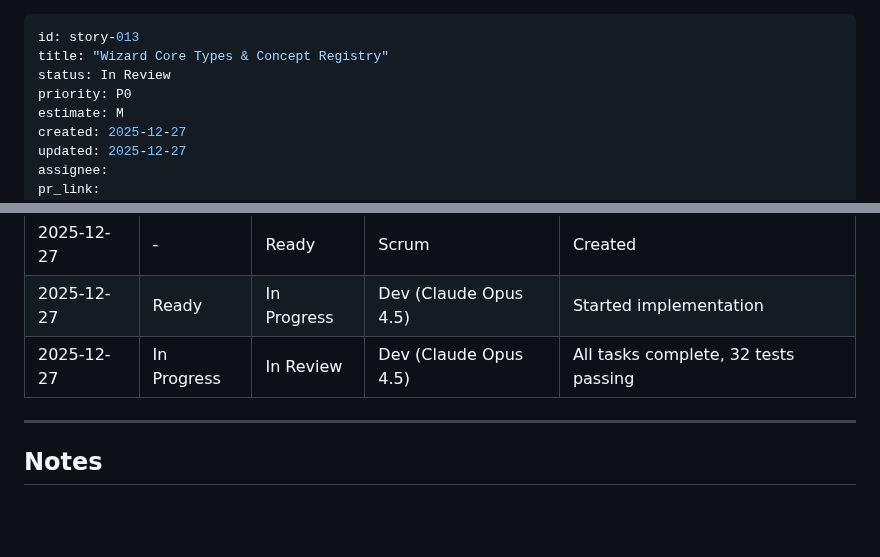
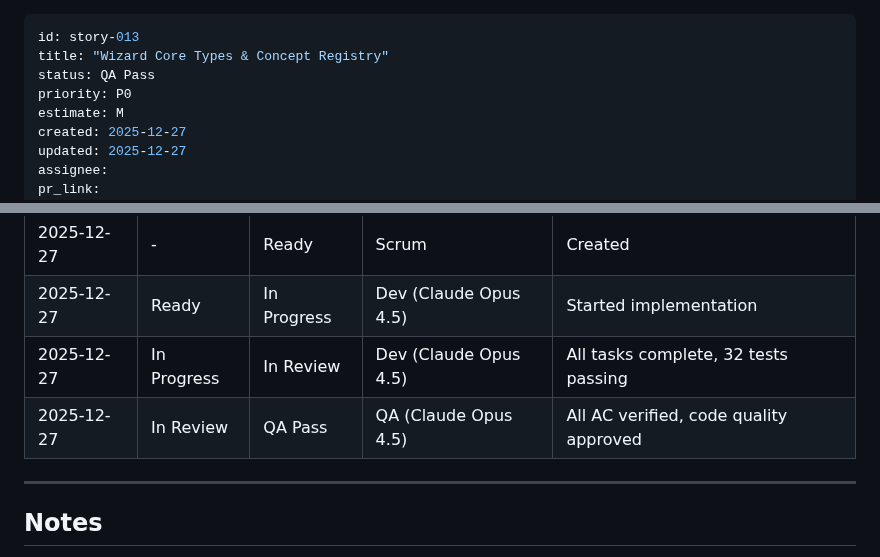
Before and after one commit to Jobaben/BmadWorkflow, a Markdown page: bmad/03-stories/story-013.md, 2 parts joined by grey strips. Drawn GitHub-style; blank space fills up the shorter version.

```diff
--- a/bmad/03-stories/story-013.md
+++ b/bmad/03-stories/story-013.md
@@ -1,7 +1,7 @@
 ---
 id: story-013
 title: "Wizard Core Types & Concept Registry"
-status: In Review
+status: QA Pass
 priority: P0
 estimate: M
 created: 2025-12-27
@@ -250,6 +250,7 @@ interface ParameterBinding {
 | 2025-12-27 | - | Ready | Scrum | Created |
 | 2025-12-27 | Ready | In Progress | Dev (Claude Opus 4.5) | Started implementation |
 | 2025-12-27 | In Progress | In Review | Dev (Claude Opus 4.5) | All tasks complete, 32 tests passing |
+| 2025-12-27 | In Review | QA Pass | QA (Claude Opus 4.5) | All AC verified, code quality approved |
 
 ---
 
```
Also changed, not shown: bmad/04-qa/review-story-013.md (added, +147 -0 lines).
